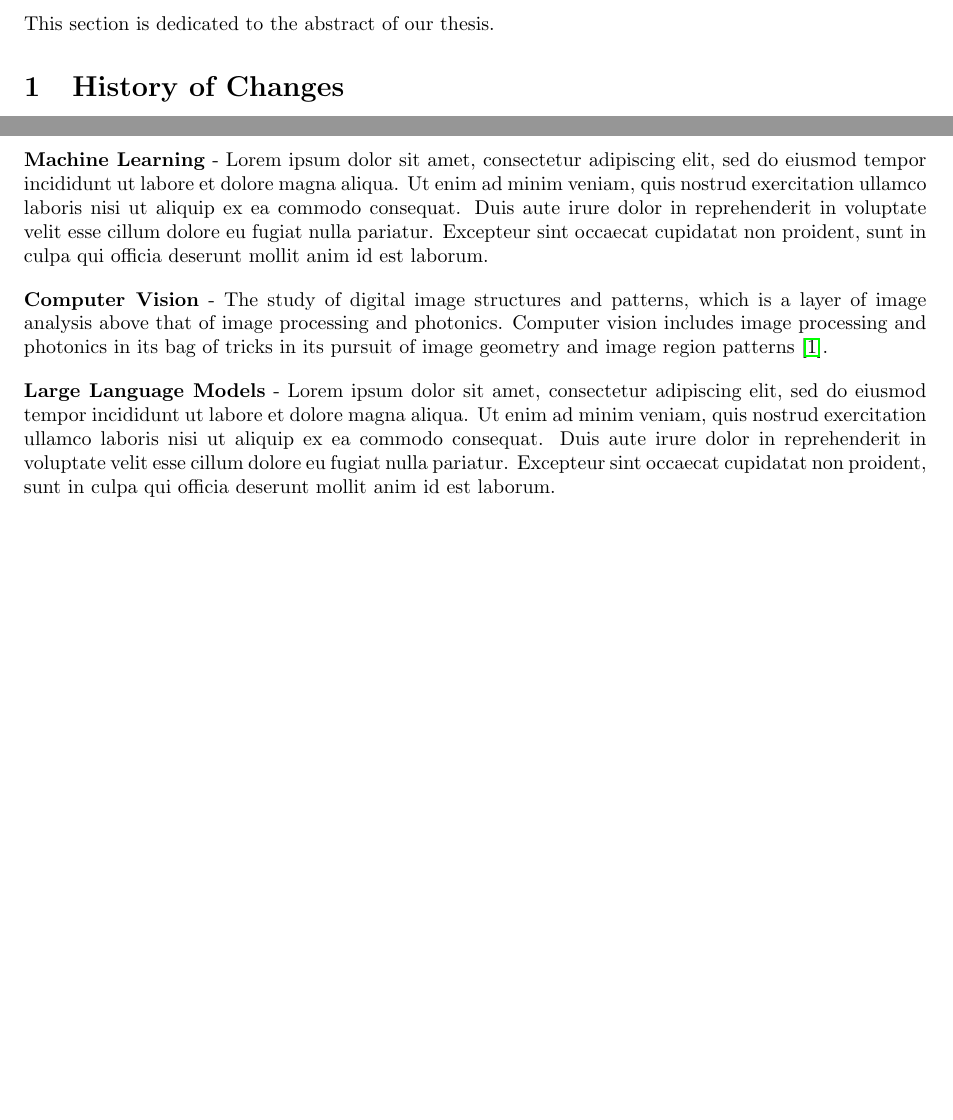
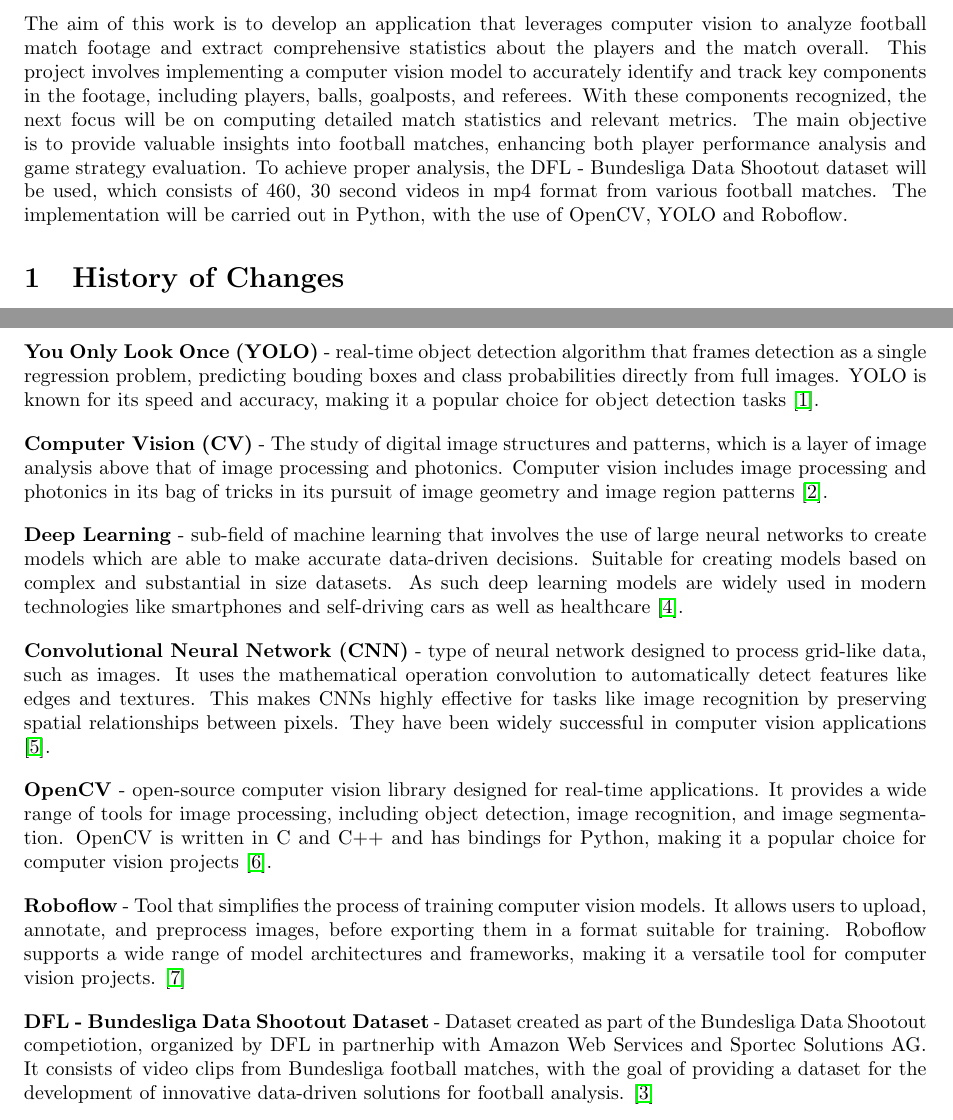
Before and after one commit to HJaczynski/Bachelor-s-thesis, a LaTeX thesis (Latex/thesis.tex): two parts of pages 3 and 4 of 8, joined at a grey line, cut at the place of the change, the shorter picture padded with empty space. Compiled offline with pdfLaTeX.

Commit message:
Vocabluary and References done

```diff
--- a/Latex/thesis.tex
+++ b/Latex/thesis.tex
@@ -49,7 +49,7 @@
 % ABSTRACT
 \section*{Abstract}
 \addcontentsline{toc}{section}{Abstract}
-This section is dedicated to the abstract of our thesis.
+The aim of this work is to develop an application that leverages computer vision to analyze football match footage and extract comprehensive statistics about the players and the match overall. This project involves implementing a computer vision model to accurately identify and track key components in the footage, including players, balls, goalposts, and referees. With these components recognized, the next focus will be on computing detailed match statistics and relevant metrics. The main objective is to provide valuable insights into football matches, enhancing both player performance analysis and game strategy evaluation. To achieve proper analysis, the DFL - Bundesliga Data Shootout dataset will be used, which consists of 460, 30 second videos in mp4 format from various football matches. The implementation will be carried out in Python, with the use of OpenCV, YOLO and Roboflow.
 
 % HISTORY OF CHANGES
 \section{History of Changes}
@@ -67,11 +67,11 @@ This section is dedicated to the abstract of our thesis.
 % VOCABULARY
 \pagebreak
 \section{Vocabulary}
-\textbf{Machine Learning} - Lorem ipsum dolor sit amet, consectetur adipiscing elit, sed do eiusmod tempor incididunt ut labore et dolore magna aliqua. Ut enim ad minim veniam, quis nostrud exercitation ullamco laboris nisi ut aliquip ex ea commodo consequat. Duis aute irure dolor in reprehenderit in voluptate velit esse cillum dolore eu fugiat nulla pariatur. Excepteur sint occaecat cupidatat non proident, sunt in culpa qui officia deserunt mollit anim id est laborum.
+\textbf{You Only Look Once (YOLO)} - real-time object detection algorithm that frames detection as a single regression problem, predicting bouding boxes and class probabilities directly from full images. YOLO is known for its speed and accuracy, making it a popular choice for object detection tasks \cite{Yolo}.
 
 \vspace{1em}
 
-\noindent \textbf{Computer Vision} - The study of digital
+\noindent \textbf{Computer Vision (CV)} - The study of digital
 image structures and patterns, which is a layer of image analysis above that of
 image processing and photonics. Computer vision includes image processing and
 photonics in its bag of tricks in its pursuit of image geometry and image region
@@ -79,7 +79,24 @@ patterns \cite{Peters2017}.
 
 \vspace{1em}
 
-\noindent \textbf{Large Language Models} - Lorem ipsum dolor sit amet, consectetur adipiscing elit, sed do eiusmod tempor incididunt ut labore et dolore magna aliqua. Ut enim ad minim veniam, quis nostrud exercitation ullamco laboris nisi ut aliquip ex ea commodo consequat. Duis aute irure dolor in reprehenderit in voluptate velit esse cillum dolore eu fugiat nulla pariatur. Excepteur sint occaecat cupidatat non proident, sunt in culpa qui officia deserunt mollit anim id est laborum.
+\noindent \textbf{Deep Learning} - sub-field of machine learning that involves the use of large neural networks to create models which are able to make accurate data-driven decisions. Suitable for creating models based on complex and substantial in size datasets. As such deep learning models are widely used in modern technologies like smartphones and self-driving cars as well as healthcare
+\cite{Kelleher2019}.
+
+\vspace{1em}
+
+\noindent \textbf{Convolutional Neural Network (CNN)} - type of neural network designed to process grid-like data, such as images. It uses the mathematical operation convolution to automatically detect features like edges and textures. This makes CNNs highly effective for tasks like image recognition by preserving spatial relationships between pixels. They have been widely successful in computer vision applications \cite{Ian GoodfellowDeepLearning}.
+
+\vspace{1em}
+
+\noindent \textbf{OpenCV} - open-source computer vision library designed for real-time applications. It provides a wide range of tools for image processing, including object detection, image recognition, and image segmentation. OpenCV is written in C and C++ and has bindings for Python, making it a popular choice for computer vision projects \cite{OpenCV}.
+
+\vspace{1em}
+
+\noindent \textbf{Roboflow} - Tool that simplifies the process of training computer vision models. It allows users to upload, annotate, and preprocess images, before exporting them in a format suitable for training. Roboflow supports a wide range of model architectures and frameworks, making it a versatile tool for computer vision projects. \cite{Roboflow}
+
+\vspace{1em}
+
+\noindent \textbf{DFL - Bundesliga Data Shootout Dataset} - Dataset created as part of the Bundesliga Data Shootout competiotion, organized by DFL in partnerhip with Amazon Web Services and Sportec Solutions AG. It consists of video clips from Bundesliga football matches, with the goal of providing a dataset for the development of innovative data-driven solutions for football analysis. \cite{DFL Bundesliga Data Shootout}
 
 % SPECIFICATIONS
 \pagebreak
```
Also changed, not shown: Latex/thesis.tex (19 more changed lines).
